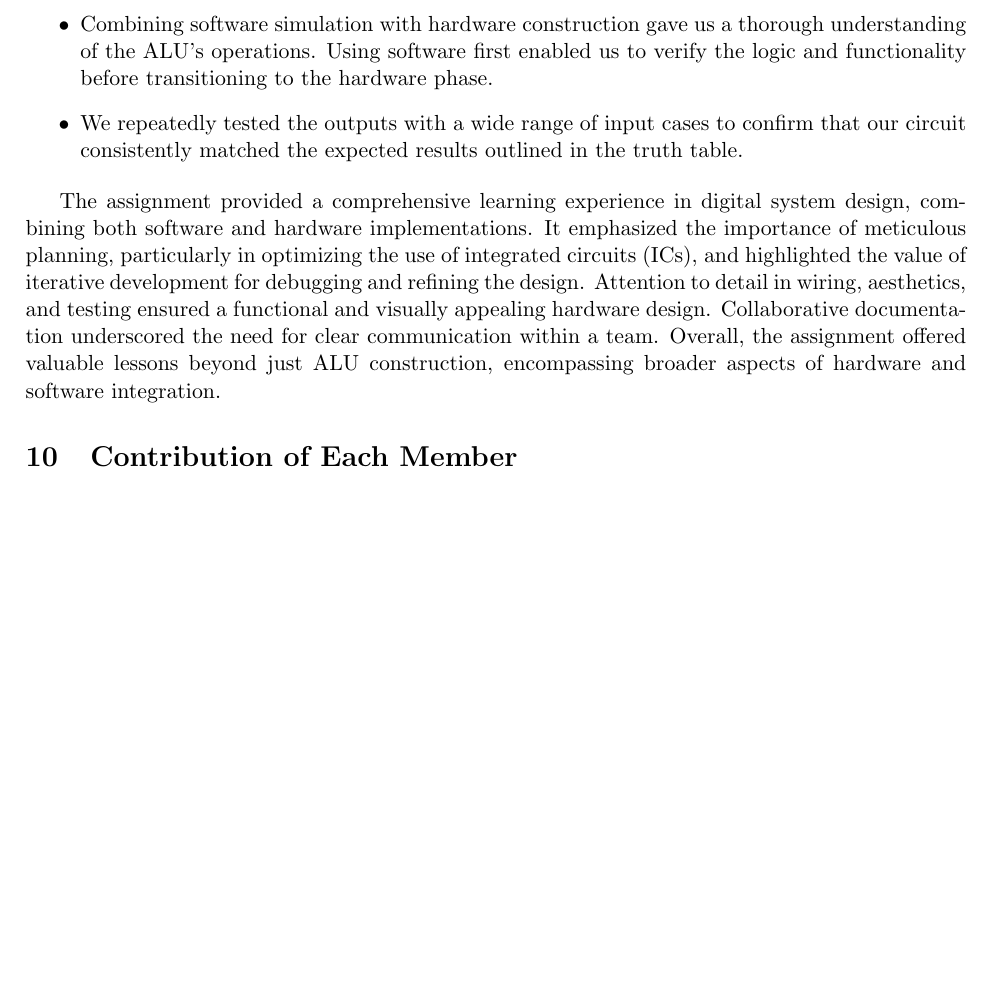
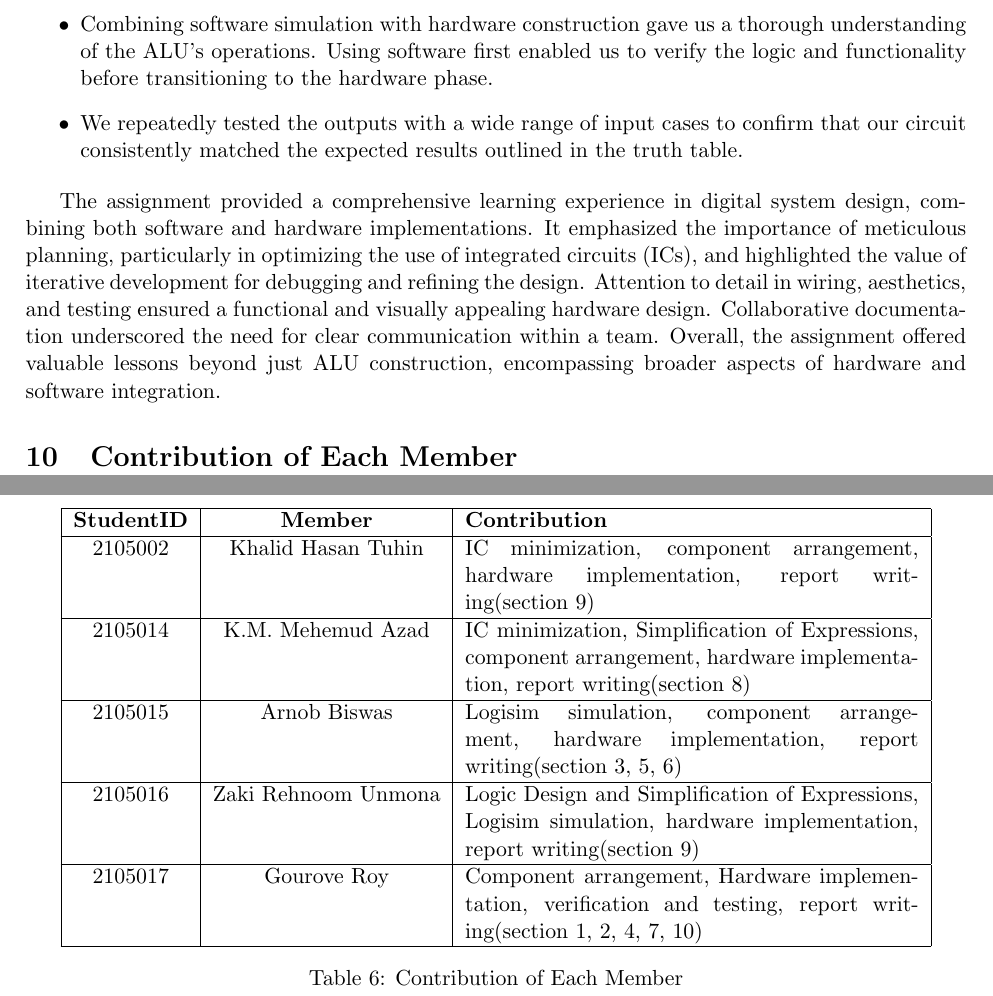
Before and after one commit to gouroveroy/Computer-Architecture, a LaTeX document (main.tex): part of page 10 of 10 before the commit and two parts of pages 10 and 11 of 11 after it, the two joined at a grey line, cut so that both start at the same text, the shorter picture padded with empty space. Compiled offline with pdfLaTeX.

Commit message:
section 10

```diff
--- a/main.tex
+++ b/main.tex
@@ -1,6 +1,7 @@
 \documentclass[11pt]{article}
 
 \usepackage[margin=2.5cm]{geometry}
+\usepackage{array}
 \usepackage{graphicx}
 \usepackage{float}
 \usepackage{caption}
@@ -8,6 +9,7 @@
 \usepackage[label=corner]{karnaugh-map}
 \usepackage{tikz, pgfplots}
 \usetikzlibrary{positioning}
+\pgfplotsset{compat=1.18}
 
 \restylefloat{figure}
 
@@ -347,5 +349,24 @@ For this assignment, our goal was to develop a 4-bit ALU that could handle 4 ari
 
 The assignment provided a comprehensive learning experience in digital system design, combining both software and hardware implementations. It emphasized the importance of meticulous planning, particularly in optimizing the use of integrated circuits (ICs), and highlighted the value of iterative development for debugging and refining the design. Attention to detail in wiring, aesthetics, and testing ensured a functional and visually appealing hardware design. Collaborative documentation underscored the need for clear communication within a team. Overall, the assignment offered valuable lessons beyond just ALU construction, encompassing broader aspects of hardware and software integration.
 \section{Contribution of Each Member}
+\begin{table}[ht]
+    \centering
+    \begin{tabular}{|c|c|p{8cm}|}
+        \hline
+        \textbf{StudentID} & \textbf{Member} & \textbf{Contribution} \\
+        \hline
+        2105002 & Khalid Hasan Tuhin & IC minimization, component arrangement, hardware implementation, report writing(section 9) \\
+        \hline
+        2105014 & K.M. Mehemud Azad & IC minimization, Simplification of Expressions, component arrangement, hardware implementation, report writing(section 8) \\
+        \hline
+        2105015 & Arnob Biswas & Logisim simulation, component arrangement, hardware implementation, report writing(section 3, 5, 6) \\
+        \hline
+        2105016 & Zaki Rehnoom Unmona & Logic Design and Simplification of Expressions, Logisim simulation, hardware implementation, report writing(section 9) \\
+        \hline
+        2105017 & Gourove Roy & Component arrangement, Hardware implementation, verification and testing, report writing(section 1, 2, 4, 7, 10) \\
+        \hline
+    \end{tabular}
+    \caption{Contribution of Each Member}
+\end{table}
 
 \end{document}
```
Also changed, not shown: main.pdf, main.tex (4 more changed lines), 5 other files.
